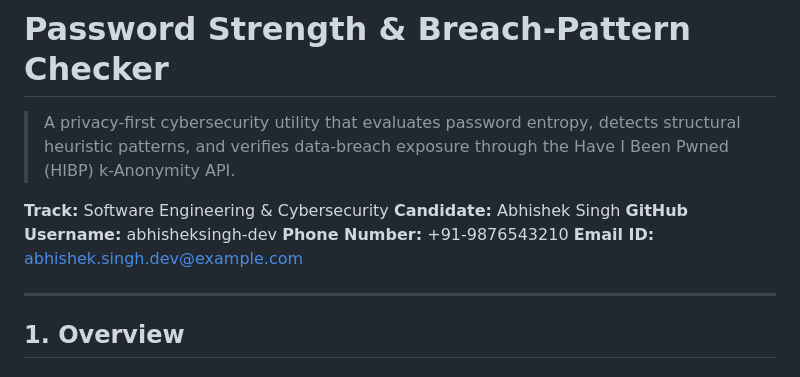
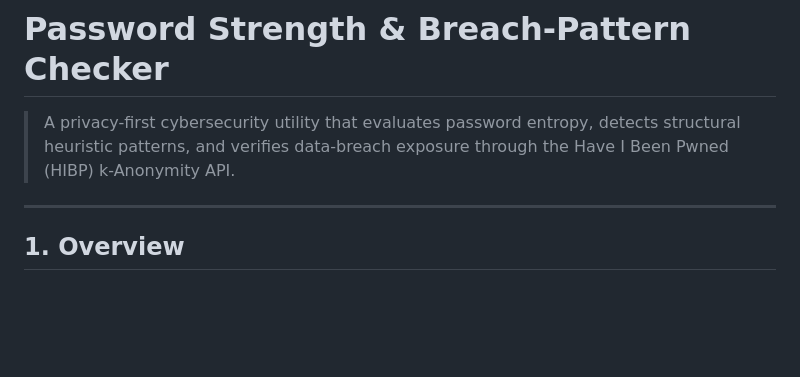
Before and after one commit to Abhishek-singh7-dev/iosc26-projects, a Markdown page: abhishek-singh/README.md, the part around the change. Rendered like a GitHub page; blank space fills up the shorter version.

```diff
--- a/abhishek-singh/README.md
+++ b/abhishek-singh/README.md
@@ -14,12 +14,6 @@
 # Password Strength & Breach-Pattern Checker
 
 > A privacy-first cybersecurity utility that evaluates password entropy, detects structural heuristic patterns, and verifies data-breach exposure through the Have I Been Pwned (HIBP) k-Anonymity API.
-
-**Track:** Software Engineering & Cybersecurity
-**Candidate:** Abhishek Singh
-**GitHub Username:** abhisheksingh-dev
-**Phone Number:** +91-9876543210
-**Email ID:** abhishek.singh.dev@example.com
 
 ---
 
```
